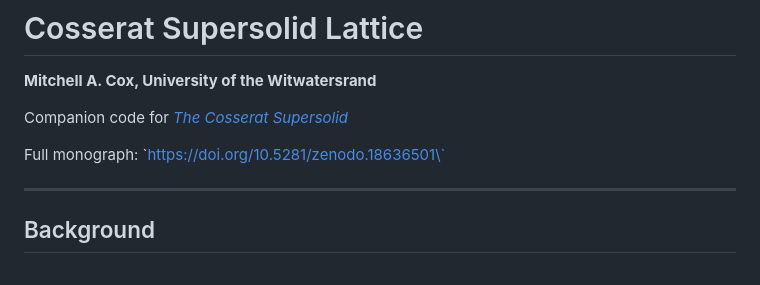
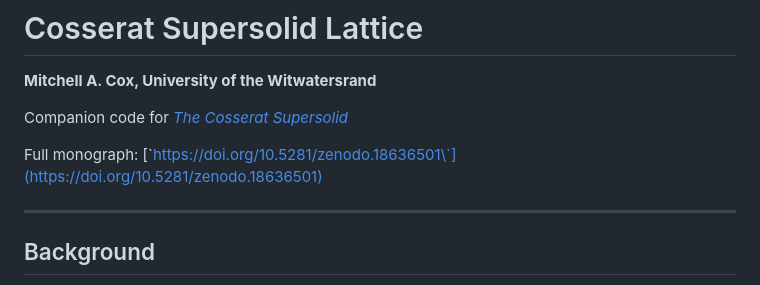
Before and after one commit to uberflyx/CosseratSupersolidLattice, a Markdown page: README.md, the part around the change. Drawn GitHub-style.

Commit message:
Update monograph link format in README

```diff
--- a/README.md
+++ b/README.md
@@ -4,7 +4,7 @@
 
 Companion code for [*The Cosserat Supersolid*](https://doi.org/10.5281/zenodo.18636501)
 
-Full monograph: \`https://doi.org/10.5281/zenodo.18636501\`
+Full monograph: [\`https://doi.org/10.5281/zenodo.18636501\`](https://doi.org/10.5281/zenodo.18636501)
 
 ---
 
```
